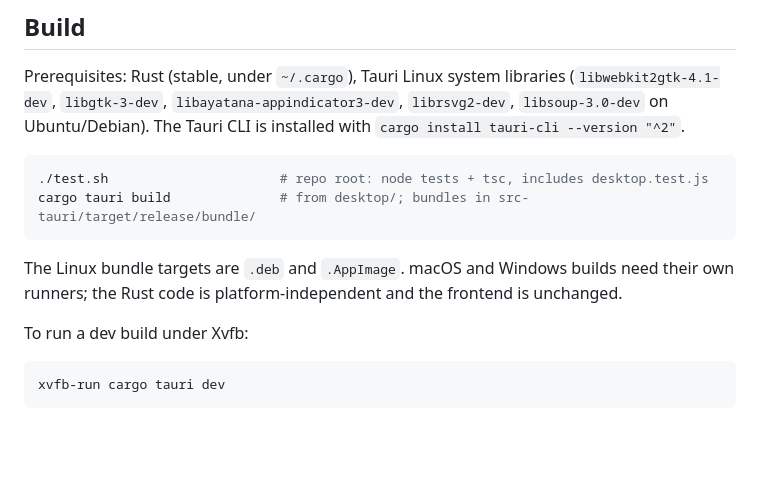
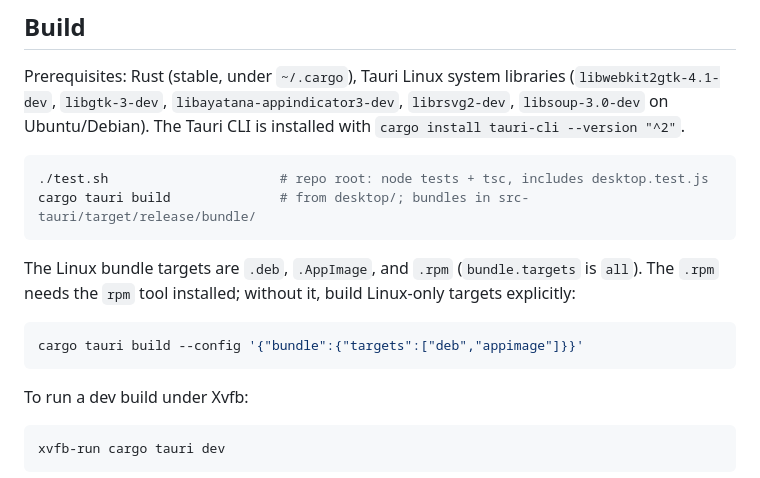
Before and after one commit to koennecker/trigon, a Markdown page: desktop/README.md, the part around the change. GitHub-like rendering; blank space fills up the shorter version.

Commit message:
Document the rpm requirement for local Linux desktop builds

````diff
--- a/desktop/README.md
+++ b/desktop/README.md
@@ -65,9 +65,13 @@ Ubuntu/Debian). The Tauri CLI is installed with
 cargo tauri build              # from desktop/; bundles in src-tauri/target/release/bundle/
 ```
 
-The Linux bundle targets are `.deb` and `.AppImage`. macOS and Windows
-builds need their own runners; the Rust code is platform-independent
-and the frontend is unchanged.
+The Linux bundle targets are `.deb`, `.AppImage`, and `.rpm`
+(`bundle.targets` is `all`). The `.rpm` needs the `rpm` tool
+installed; without it, build Linux-only targets explicitly:
+
+```bash
+cargo tauri build --config '{"bundle":{"targets":["deb","appimage"]}}'
+```
 
 To run a dev build under Xvfb:
 
````
